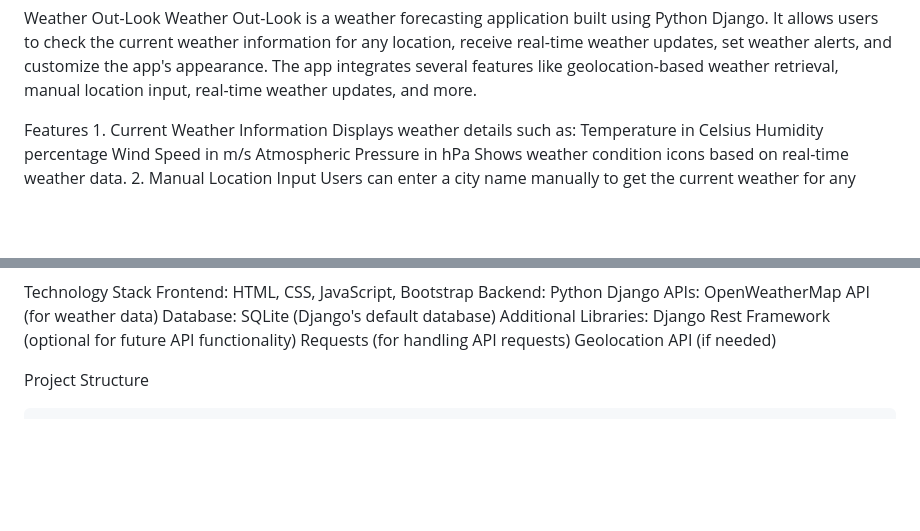
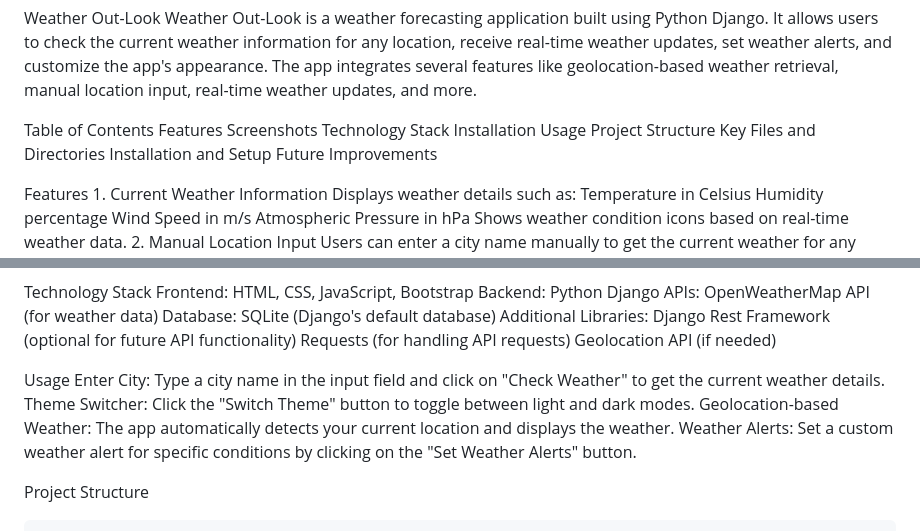
Before and after one commit to codawise-onyekachi/WeatherOutLook, a Markdown page: README.md, 2 parts joined by grey strips. GitHub-like rendering; blank space fills up the shorter version.

Commit message:
Update README.md commit

```diff
--- a/README.md
+++ b/README.md
@@ -4,6 +4,18 @@ Weather Out-Look
     receive real-time weather updates, set weather alerts, and customize the app's appearance.
     The app integrates several features like geolocation-based weather retrieval, manual location input,
     real-time weather updates, and more.
+
+
+Table of Contents
+    Features
+    Screenshots
+    Technology Stack
+    Installation
+    Usage
+    Project Structure
+    Key Files and Directories
+    Installation and Setup
+    Future Improvements
 
 
 Features
@@ -37,6 +60,13 @@ Technology Stack
     Django Rest Framework (optional for future API functionality)
     Requests (for handling API requests)
     Geolocation API (if needed)
+
+
+Usage
+    Enter City: Type a city name in the input field and click on "Check Weather" to get the current weather details.
+    Theme Switcher: Click the "Switch Theme" button to toggle between light and dark modes.
+    Geolocation-based Weather: The app automatically detects your current location and displays the weather.
+    Weather Alerts: Set a custom weather alert for specific conditions by clicking on the "Set Weather Alerts" button.
 
 
 Project Structure
```
Also changed, not shown: other parts of README.md (+11 -0 lines).
